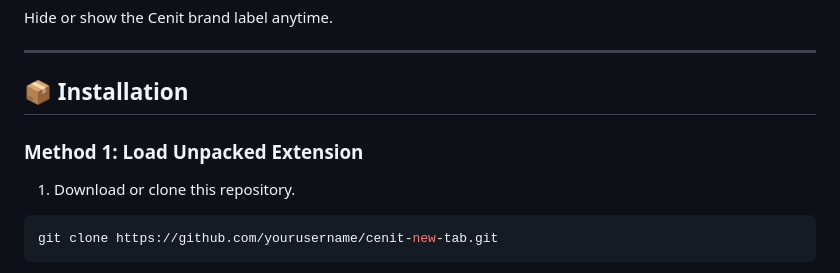
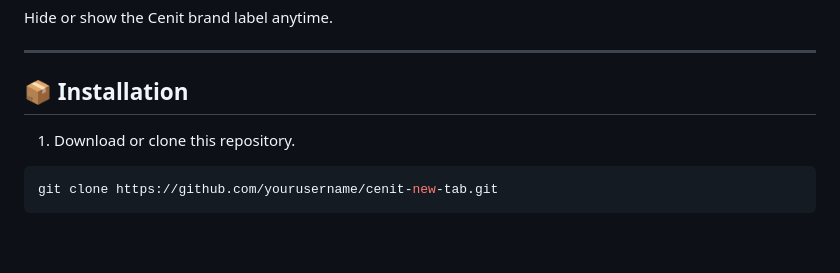
Before and after one commit to storyut/CenitTab, a Markdown page: README.md, the part around the change. Rendered like a GitHub page; blank space fills up the shorter version.

````diff
--- a/README.md
+++ b/README.md
@@ -227,8 +227,6 @@ Hide or show the Cenit brand label anytime.
 
 ## 📦 Installation
 
-### Method 1: Load Unpacked Extension
-
 1. Download or clone this repository.
 
 ```bash
````
